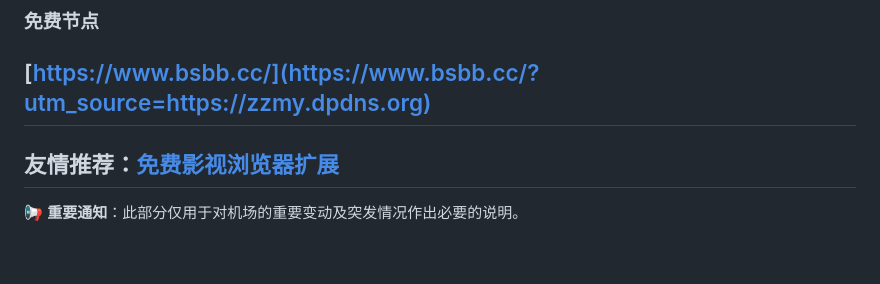
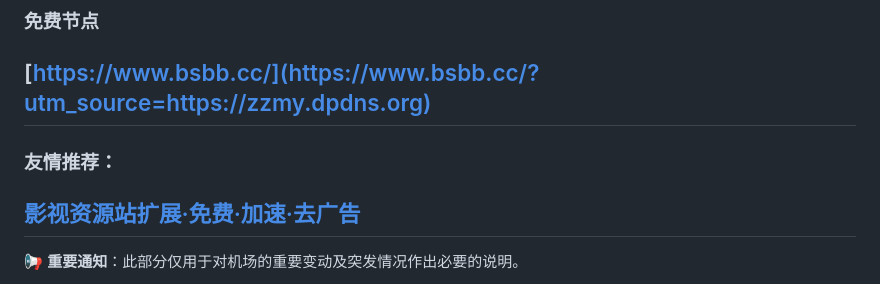
Before and after one commit to vfdeclnc/cheap-vpn-airport, a Markdown page: README.md, the part around the change. Rendered like a GitHub page; blank space fills up the shorter version.

```diff
--- a/README.md
+++ b/README.md
@@ -37,7 +37,8 @@
 
 [https://www.bsbb.cc/](https://www.bsbb.cc/?utm_source=https://zzmy.dpdns.org)
 ---
-**友情推荐：[免费影视浏览器扩展](https://chromewebstore.google.com/detail/kk-player/pegiockicjmdnkjbnppeeakeogdkegac?hl=zh-CN&utm_source=https://github.com/vfdeclnc/panda-vpn-pro)**
+### 友情推荐：
+[影视资源站扩展·免费·加速·去广告](https://chromewebstore.google.com/detail/kk-player/pegiockicjmdnkjbnppeeakeogdkegac?hl=zh-CN&utm_source=https://github.com/vfdeclnc/panda-vpn-pro)
 ---
 
 📢 **重要通知**：此部分仅用于对机场的重要变动及突发情况作出必要的说明。
```
